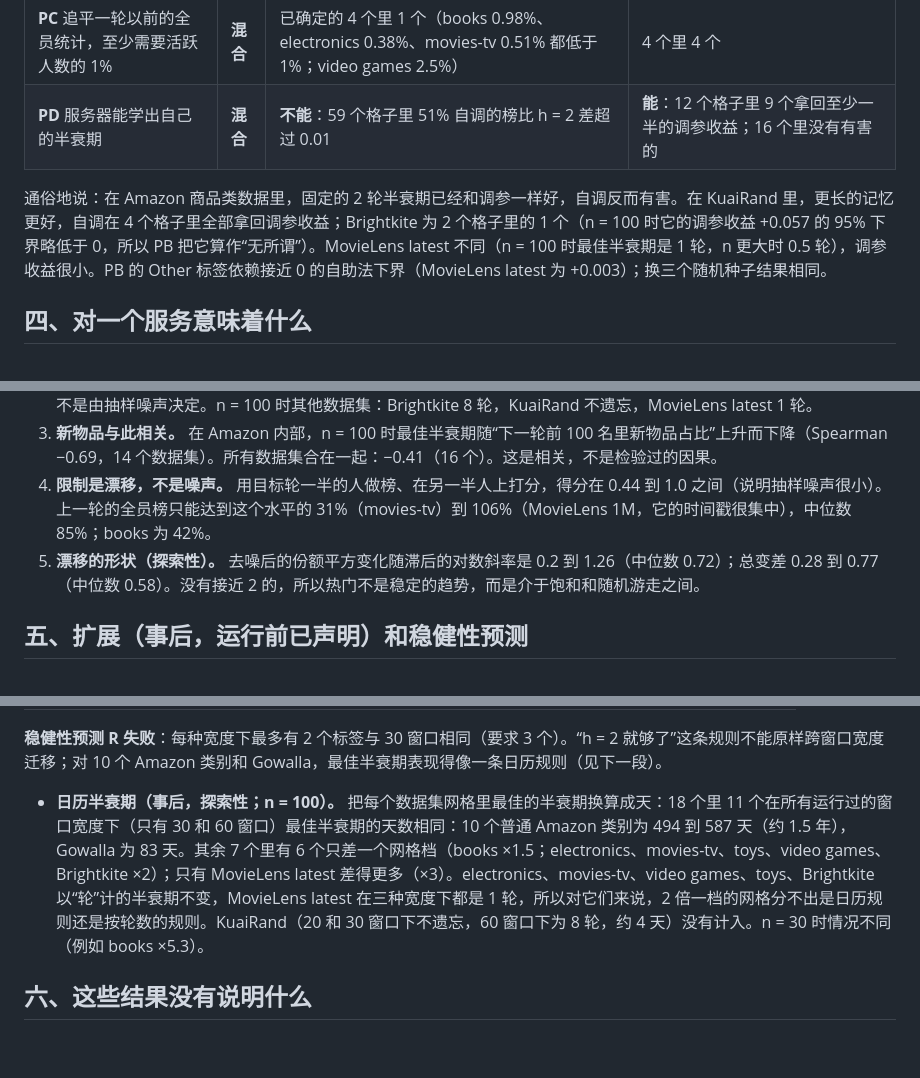
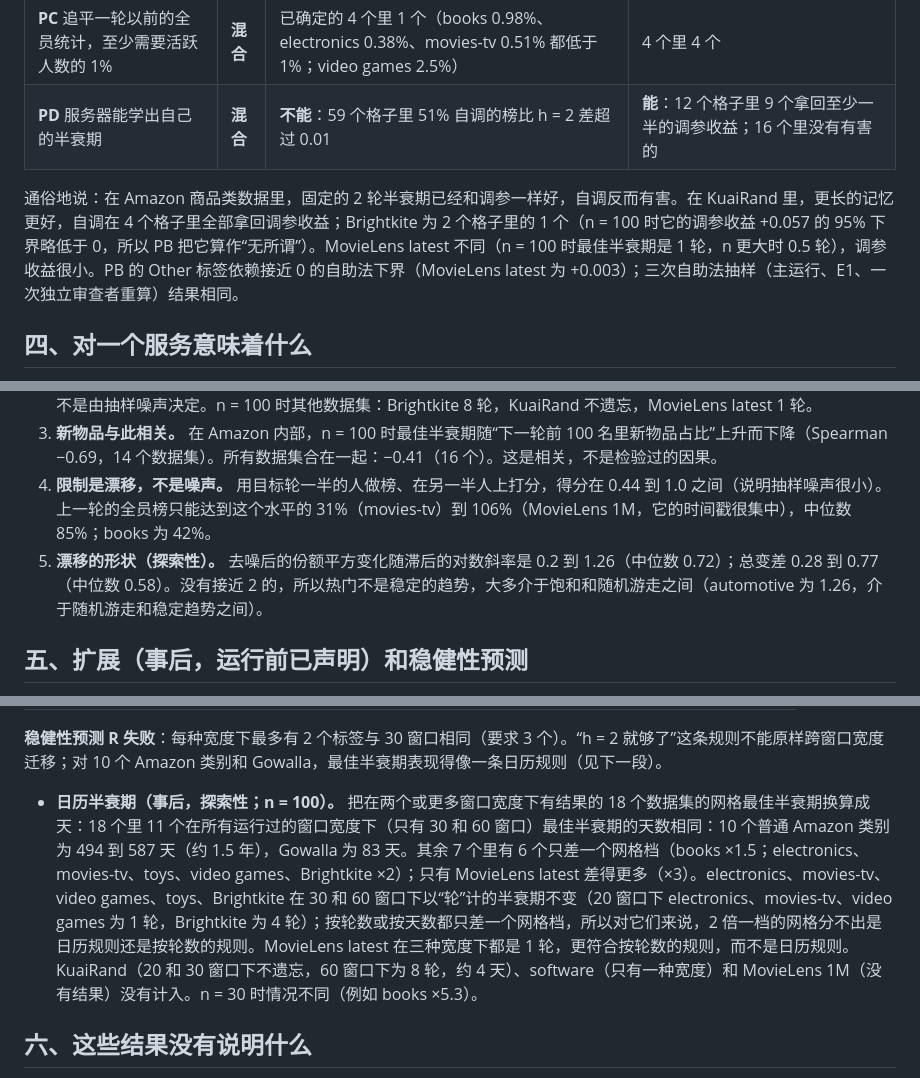
Before and after one commit to JerNB/Federated_Data_Gathering_Research, a Markdown page: docs/small_sample/07_tracking_results_zh.md, 3 parts joined by grey strips. GitHub-like rendering; blank space fills up the shorter version.

```diff
--- a/docs/small_sample/07_tracking_results_zh.md
+++ b/docs/small_sample/07_tracking_results_zh.md
@@ -28,7 +28,7 @@
 | **PC** 追平一轮以前的全员统计，至少需要活跃人数的 1% | **混合** | 已确定的 4 个里 1 个（books 0.98%、electronics 0.38%、movies-tv 0.51% 都低于 1%；video games 2.5%） | 4 个里 4 个 |
 | **PD** 服务器能学出自己的半衰期 | **混合** | **不能**：59 个格子里 51% 自调的榜比 h = 2 差超过 0.01 | **能**：12 个格子里 9 个拿回至少一半的调参收益；16 个里没有有害的 |
 
-通俗地说：在 Amazon 商品类数据里，固定的 2 轮半衰期已经和调参一样好，自调反而有害。在 KuaiRand 里，更长的记忆更好，自调在 4 个格子里全部拿回调参收益；Brightkite 为 2 个格子里的 1 个（n = 100 时它的调参收益 +0.057 的 95% 下界略低于 0，所以 PB 把它算作“无所谓”）。MovieLens latest 不同（n = 100 时最佳半衰期是 1 轮，n 更大时 0.5 轮），调参收益很小。PB 的 Other 标签依赖接近 0 的自助法下界（MovieLens latest 为 +0.003）；换三个随机种子结果相同。
+通俗地说：在 Amazon 商品类数据里，固定的 2 轮半衰期已经和调参一样好，自调反而有害。在 KuaiRand 里，更长的记忆更好，自调在 4 个格子里全部拿回调参收益；Brightkite 为 2 个格子里的 1 个（n = 100 时它的调参收益 +0.057 的 95% 下界略低于 0，所以 PB 把它算作“无所谓”）。MovieLens latest 不同（n = 100 时最佳半衰期是 1 轮，n 更大时 0.5 轮），调参收益很小。PB 的 Other 标签依赖接近 0 的自助法下界（MovieLens latest 为 +0.003）；三次自助法抽样（主运行、E1、一次独立审查者重算）结果相同。
 
 ## 四、对一个服务意味着什么
 
@@ -36,7 +36,7 @@
 2. **半衰期。** n = 100 时，14 个有结果的 Amazon 数据集里 13 个的最佳固定半衰期是 2 轮（toys 为 4 轮），调参没有收益。教科书说最佳半衰期应随 n 增大按 n 的 −1/3 或 −1/2 次方下降。我们测到的斜率中位数是 **−0.13（Amazon，12 个数据集）**和 −0.29（Other，2 个）：最佳半衰期几乎不随 n 变化。这与商品目录更新有多快相关（见第 3 条），而不是由抽样噪声决定。n = 100 时其他数据集：Brightkite 8 轮，KuaiRand 不遗忘，MovieLens latest 1 轮。
 3. **新物品与此相关。** 在 Amazon 内部，n = 100 时最佳半衰期随“下一轮前 100 名里新物品占比”上升而下降（Spearman −0.69，14 个数据集）。所有数据集合在一起：−0.41（16 个）。这是相关，不是检验过的因果。
 4. **限制是漂移，不是噪声。** 用目标轮一半的人做榜、在另一半人上打分，得分在 0.44 到 1.0 之间（说明抽样噪声很小）。上一轮的全员榜只能达到这个水平的 31%（movies-tv）到 106%（MovieLens 1M，它的时间戳很集中），中位数 85%；books 为 42%。
-5. **漂移的形状（探索性）。** 去噪后的份额平方变化随滞后的对数斜率是 0.2 到 1.26（中位数 0.72）；总变差 0.28 到 0.77（中位数 0.58）。没有接近 2 的，所以热门不是稳定的趋势，而是介于饱和和随机游走之间。
+5. **漂移的形状（探索性）。** 去噪后的份额平方变化随滞后的对数斜率是 0.2 到 1.26（中位数 0.72）；总变差 0.28 到 0.77（中位数 0.58）。没有接近 2 的，所以热门不是稳定的趋势，大多介于饱和和随机游走之间（automotive 为 1.26，介于随机游走和稳定趋势之间）。
 
 ## 五、扩展（事后，运行前已声明）和稳健性预测
 
@@ -52,7 +52,7 @@
 
 **稳健性预测 R 失败**：每种宽度下最多有 2 个标签与 30 窗口相同（要求 3 个）。“h = 2 就够了”这条规则不能原样跨窗口宽度迁移；对 10 个 Amazon 类别和 Gowalla，最佳半衰期表现得像一条日历规则（见下一段）。
 
-- **日历半衰期（事后，探索性；n = 100）。** 把每个数据集网格里最佳的半衰期换算成天：18 个里 11 个在所有运行过的窗口宽度下（只有 30 和 60 窗口）最佳半衰期的天数相同：10 个普通 Amazon 类别为 494 到 587 天（约 1.5 年），Gowalla 为 83 天。其余 7 个里有 6 个只差一个网格档（books ×1.5；electronics、movies-tv、toys、video games、Brightkite ×2）；只有 MovieLens latest 差得更多（×3）。electronics、movies-tv、video games、toys、Brightkite 以“轮”计的半衰期不变，MovieLens latest 在三种宽度下都是 1 轮，所以对它们来说，2 倍一档的网格分不出是日历规则还是按轮数的规则。KuaiRand（20 和 30 窗口下不遗忘，60 窗口下为 8 轮，约 4 天）没有计入。n = 30 时情况不同（例如 books ×5.3）。
+- **日历半衰期（事后，探索性；n = 100）。** 把在两个或更多窗口宽度下有结果的 18 个数据集的网格最佳半衰期换算成天：18 个里 11 个在所有运行过的窗口宽度下（只有 30 和 60 窗口）最佳半衰期的天数相同：10 个普通 Amazon 类别为 494 到 587 天（约 1.5 年），Gowalla 为 83 天。其余 7 个里有 6 个只差一个网格档（books ×1.5；electronics、movies-tv、toys、video games、Brightkite ×2）；只有 MovieLens latest 差得更多（×3）。electronics、movies-tv、video games、toys、Brightkite 在 30 和 60 窗口下以“轮”计的半衰期不变（20 窗口下 electronics、movies-tv、video games 为 1 轮，Brightkite 为 4 轮）；按轮数或按天数都只差一个网格档，所以对它们来说，2 倍一档的网格分不出是日历规则还是按轮数的规则。MovieLens latest 在三种宽度下都是 1 轮，更符合按轮数的规则，而不是日历规则。KuaiRand（20 和 30 窗口下不遗忘，60 窗口下为 8 轮，约 4 天）、software（只有一种宽度）和 MovieLens 1M（没有结果）没有计入。n = 30 时情况不同（例如 books ×5.3）。
 
 ## 六、这些结果没有说明什么
 
```
Also changed, not shown: docs/small_sample/07_tracking_results_en.md (+3 -3 lines).
